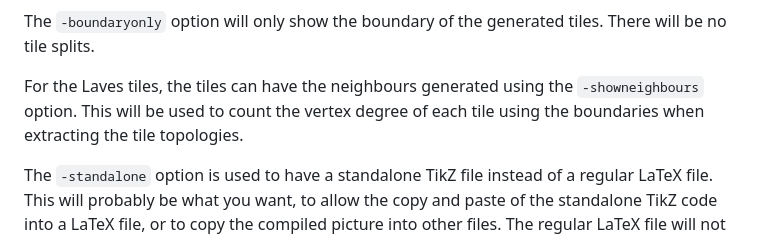
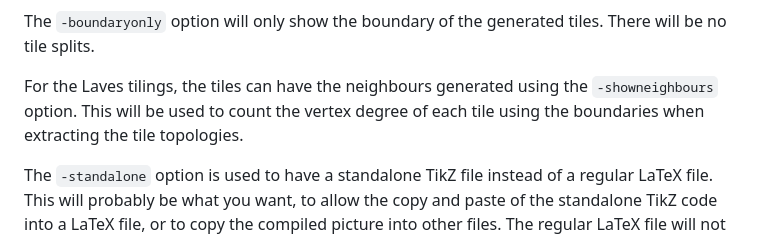
Before and after one commit to lfryerdavis/anisohedral, a Markdown page: README.md, the part around the change. GitHub-like rendering.

```diff
--- a/README.md
+++ b/README.md
@@ -36,6 +36,6 @@ The `-tests` option shows a representative of all the test tiles. These tiles ca
 
 The `-boundaryonly` option will only show the boundary of the generated tiles. There will be no tile splits.
 
-For the Laves tiles, the tiles can have the neighbours generated using the `-showneighbours` option. This will be used to count the vertex degree of each tile using the boundaries when extracting the tile topologies.
+For the Laves tilings, the tiles can have the neighbours generated using the `-showneighbours` option. This will be used to count the vertex degree of each tile using the boundaries when extracting the tile topologies.
 
 The `-standalone` option is used to have a standalone TikZ file instead of a regular LaTeX file. This will probably be what you want, to allow the copy and paste of the standalone TikZ code into a LaTeX file, or to copy the compiled picture into other files. The regular LaTeX file will not be scaled, so the output will often not fit into a page.
```
